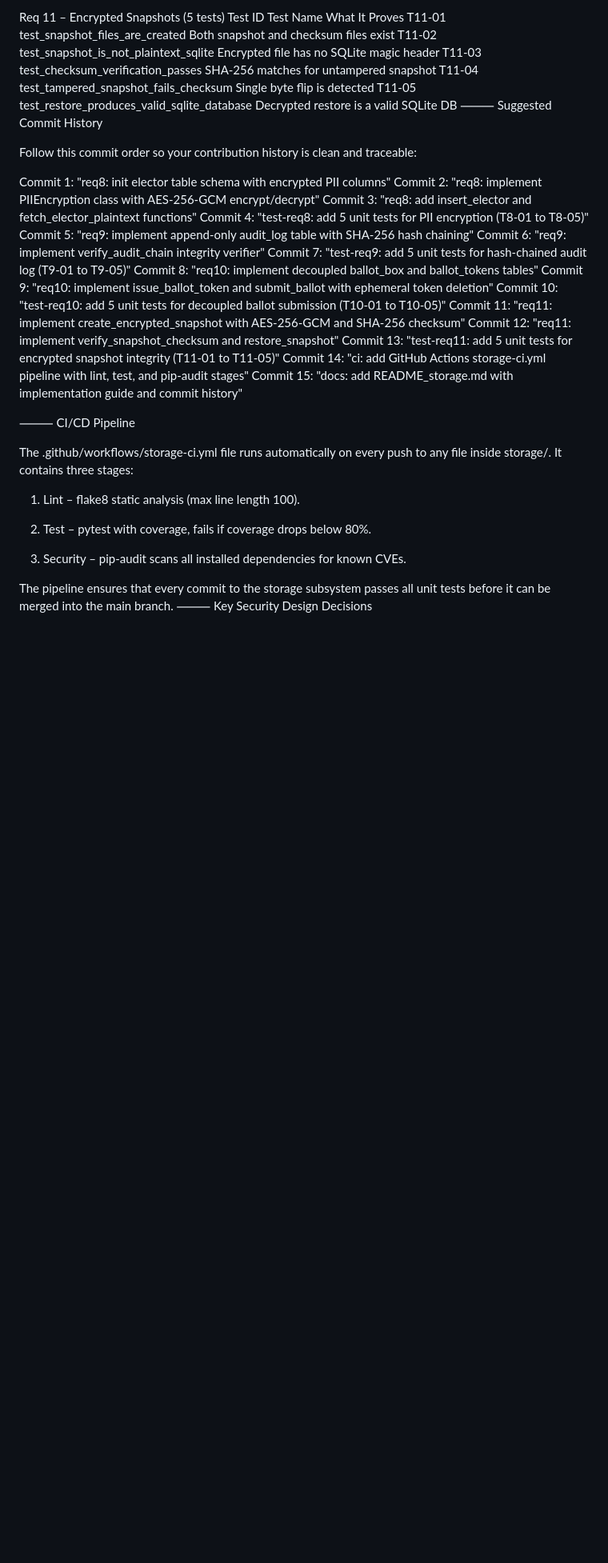
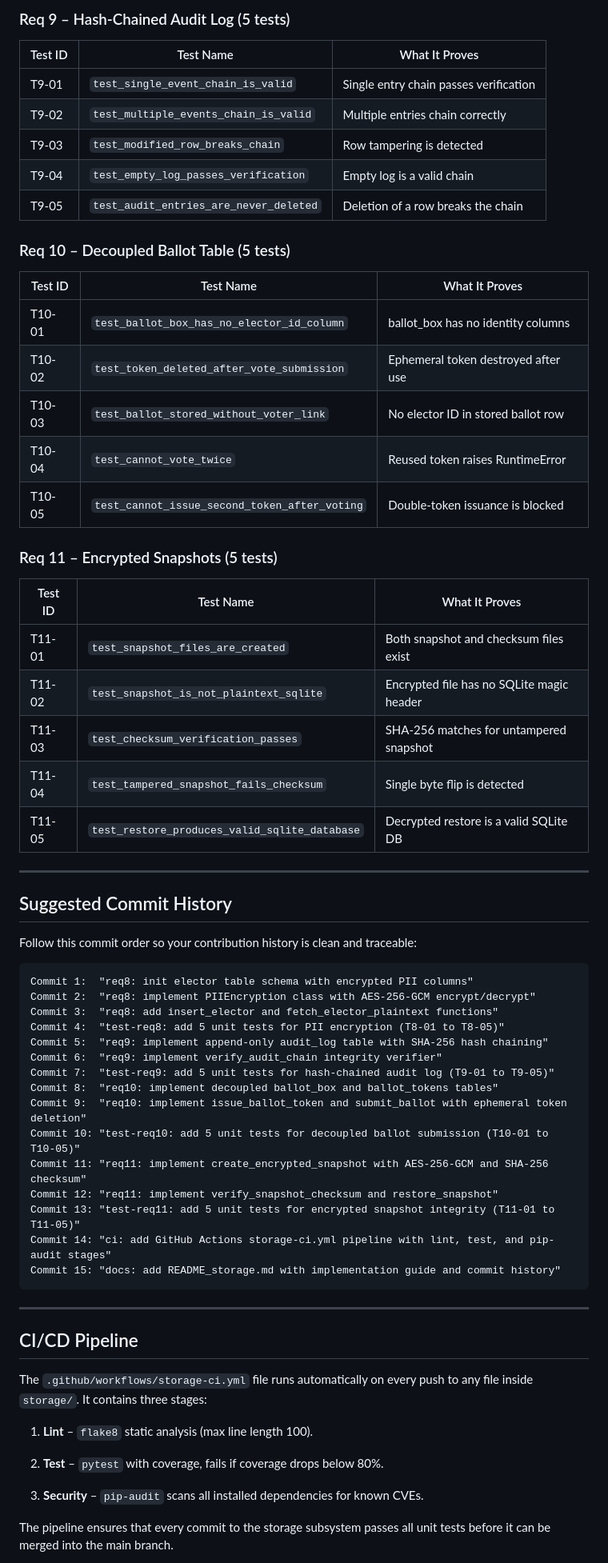
Before and after one commit to lenoiscoding/inte2667-group-voting, a Markdown page: app/storage/README.md, the part around one of its changes. Shown at 80% size. Drawn GitHub-style; blank space fills up the shorter version.

````diff
--- a/app/storage/README.md
+++ b/app/storage/README.md
@@ -74,16 +76,41 @@ T10-05	test_cannot_issue_second_token_after_voting	Double-token issuance is bloc
 
-Req 11 – Encrypted Snapshots (5 tests)
-Test ID	Test Name	What It Proves
-T11-01	test_snapshot_files_are_created	Both snapshot and checksum files exist
-T11-02	test_snapshot_is_not_plaintext_sqlite	Encrypted file has no SQLite magic header
-T11-03	test_checksum_verification_passes	SHA-256 matches for untampered snapshot
-T11-04	test_tampered_snapshot_fails_checksum	Single byte flip is detected
-T11-05	test_restore_produces_valid_sqlite_database	Decrypted restore is a valid SQLite DB
-⸻
-Suggested Commit History
+### Req 9 – Hash-Chained Audit Log (5 tests)
+
+| Test ID | Test Name | What It Proves |
+| --- | --- | --- |
+| T9-01 | `test_single_event_chain_is_valid` | Single entry chain passes verification |
+| T9-02 | `test_multiple_events_chain_is_valid` | Multiple entries chain correctly |
+| T9-03 | `test_modified_row_breaks_chain` | Row tampering is detected |
+| T9-04 | `test_empty_log_passes_verification` | Empty log is a valid chain |
+| T9-05 | `test_audit_entries_are_never_deleted` | Deletion of a row breaks the chain |
+
+### Req 10 – Decoupled Ballot Table (5 tests)
+
+| Test ID | Test Name | What It Proves |
+| --- | --- | --- |
+| T10-01 | `test_ballot_box_has_no_elector_id_column` | ballot_box has no identity columns |
+| T10-02 | `test_token_deleted_after_vote_submission` | Ephemeral token destroyed after use |
+| T10-03 | `test_ballot_stored_without_voter_link` | No elector ID in stored ballot row |
+| T10-04 | `test_cannot_vote_twice` | Reused token raises RuntimeError |
+| T10-05 | `test_cannot_issue_second_token_after_voting` | Double-token issuance is blocked |
+
+### Req 11 – Encrypted Snapshots (5 tests)
+
+| Test ID | Test Name | What It Proves |
+| --- | --- | --- |
+| T11-01 | `test_snapshot_files_are_created` | Both snapshot and checksum files exist |
+| T11-02 | `test_snapshot_is_not_plaintext_sqlite` | Encrypted file has no SQLite magic header |
+| T11-03 | `test_checksum_verification_passes` | SHA-256 matches for untampered snapshot |
+| T11-04 | `test_tampered_snapshot_fails_checksum` | Single byte flip is detected |
+| T11-05 | `test_restore_produces_valid_sqlite_database` | Decrypted restore is a valid SQLite DB |
+
+---
+
+## Suggested Commit History
 
 Follow this commit order so your contribution history is clean and traceable:
 
+```
 Commit 1:  "req8: init elector table schema with encrypted PII columns"
 Commit 2:  "req8: implement PIIEncryption class with AES-256-GCM encrypt/decrypt"
 Commit 3:  "req8: add insert_elector and fetch_elector_plaintext functions"
@@ -99,19 +126,19 @@ Commit 12: "req11: implement verify_snapshot_checksum and restore_snapshot"
 Commit 13: "test-req11: add 5 unit tests for encrypted snapshot integrity (T11-01 to T11-05)"
 Commit 14: "ci: add GitHub Actions storage-ci.yml pipeline with lint, test, and pip-audit stages"
 Commit 15: "docs: add README_storage.md with implementation guide and commit history"
+```
 
-⸻
-CI/CD Pipeline
+---
 
-The .github/workflows/storage-ci.yml file runs automatically on every push to any file inside storage/. It contains three stages:
+## CI/CD Pipeline
 
-1. Lint – flake8 static analysis (max line length 100).
+The `.github/workflows/storage-ci.yml` file runs automatically on every push to any file inside `storage/`. It contains three stages:
 
-2. Test – pytest with coverage, fails if coverage drops below 80%.
+1. **Lint** – `flake8` static analysis (max line length 100).
 
-3. Security – pip-audit scans all installed dependencies for known CVEs.
+2. **Test** – `pytest` with coverage, fails if coverage drops below 80%.
+
+3. **Security** – `pip-audit` scans all installed dependencies for known CVEs.
 
 The pipeline ensures that every commit to the storage subsystem passes all unit tests before it can be merged into the main branch.
-⸻
-Key Security Design Decisions
 
````
Also changed, not shown: other parts of app/storage/README.md (+55 -49 lines).
